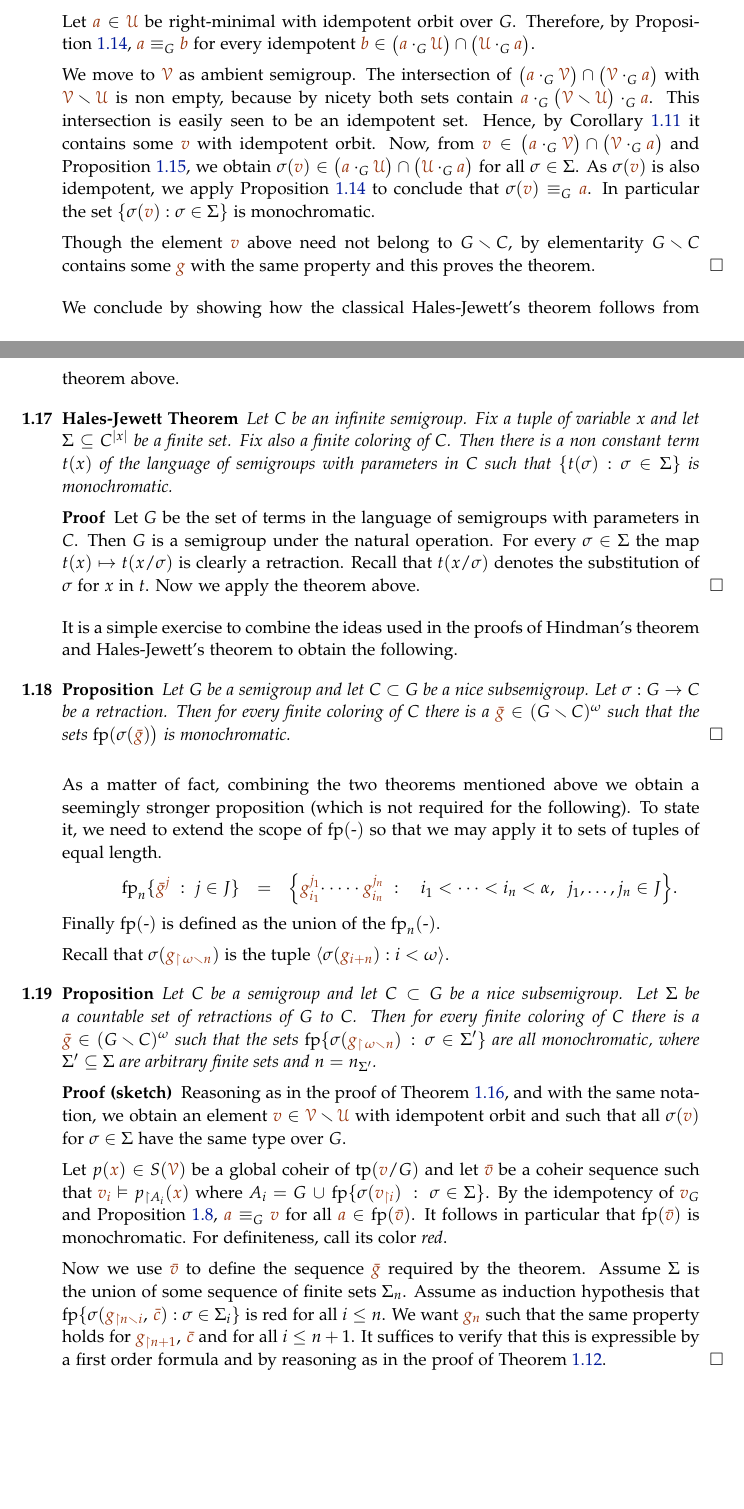
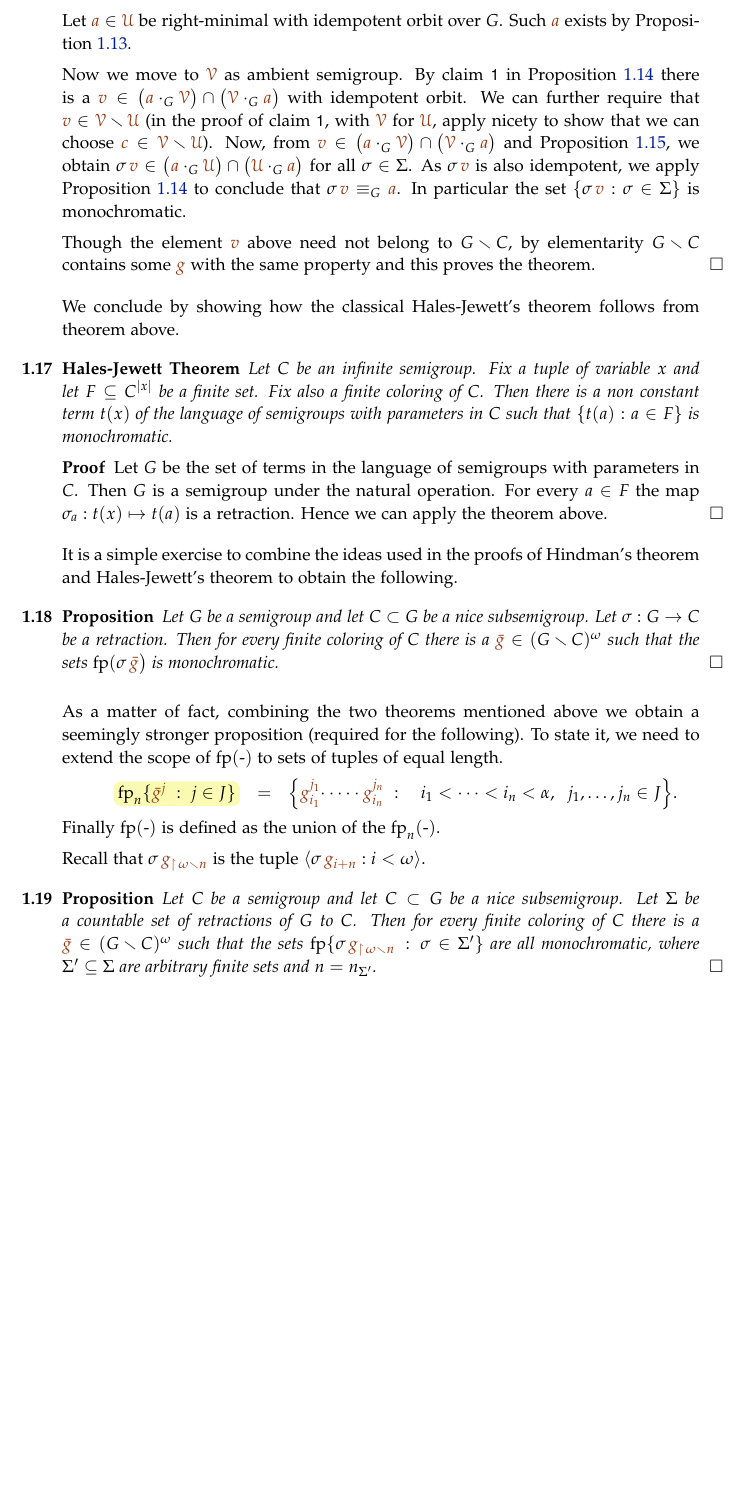
Before and after one commit to domenicozambella/creche, a LaTeX thesis (ramsey.tex): two parts of pages 6 and 7 of 7 before the commit and part of page 7 of 7 after it, the two joined at a grey line, cut so that both start at the same text, the shorter picture padded with empty space. Compiled offline with pdfLaTeX.

Commit message:
correzione minore Hales-Jewett

```diff
--- a/ramsey.tex
+++ b/ramsey.tex
@@ -660,22 +673,22 @@ The language contains also symbols for
 the retractions $\sigma:\mrV\to\mrU$.
 
 Let ${\mr a}\in\mrU$ be right-minimal with idempotent orbit over $G$.
-Therefore, by Proposition~\ref{prop_minimal_existence2}, ${\mr a}\equiv_G{\mr b}$
-for every idempotent ${\mr b}\in\big({\mr a}\cdot_G\mrU\big)\cap\big(\mrU\cdot_G{\mr a}\big)$.
+Such ${\mr a}$ exists by  Proposition~\ref{prop_minimal_existence1}.
 
-We move to $\mrV$ as ambient semigroup.
-The intersection of $\big({\mr a}\cdot_G\mrV\big)\cap\big(\mrV\cdot_G{\mr a}\big)$
-with $\mrV\sm\mrU$ is non empty, because by nicety both sets contain
-${\mr a}\cdot_G\big(\mrV\sm\mrU\big)\cdot_G{\mr a}$.
-This intersection is easily seen to be an idempotent set.
-Hence, by Corollary~\ref{corol_idempotent} it contains some ${\mr v}$ with idempotent orbit. Now, from ${\mr v}\in\big({\mr a}\cdot_G\mrV\big)\cap\big(\mrV\cdot_G{\mr a}\big)$
+Now we move to $\mrV$ as ambient semigroup.
+By claim \ssf{1} in Proposition~\ref{prop_minimal_existence2}
+there is a ${\mr v}\in\big({\mr a}\cdot_G\mrV\big)\cap\big(\mrV\cdot_G{\mr a}\big)$
+with idempotent orbit.
+We can further require that ${\mr v}\in\mrV\sm\mrU$
+(in the proof of claim \ssf{1}, with $\mrV$ for $\mrU$, apply nicety to show that we can choose ${\mr c}\in\mrV\sm\mrU$).
+Now, from ${\mr v}\in\big({\mr a}\cdot_G\mrV\big)\cap\big(\mrV\cdot_G{\mr a}\big)$
 and Proposition~\ref{prop_HJ_tecnical}, we obtain
-$\sigma({\mr v})\in\big({\mr a}\cdot_G\mrU\big)\cap\big(\mrU\cdot_G{\mr a}\big)$
+$\sigma\,{\mr v}\in\big({\mr a}\cdot_G\mrU\big)\cap\big(\mrU\cdot_G{\mr a}\big)$
 for all $\sigma\in\Sigma$.
-As $\sigma({\mr v})$ is also idempotent,
+As $\sigma\,{\mr v}$ is also idempotent,
 we apply Proposition~\ref{prop_minimal_existence2} to conclude that
-$\sigma({\mr v})\equiv_G{\mr a}$.
-In particular the set $\{\sigma({\mr v}):\sigma\in\Sigma\}$ is monochromatic.
+$\sigma\,{\mr v}\equiv_G{\mr a}$.
+In particular the set $\{\sigma\,{\mr v}:\sigma\in\Sigma\}$ is monochromatic.
 
 Though the element ${\mr v}$ above need not belong to $G\sm C$,
 by elementarity $G\sm C$ contains some ${\mr g}$ with the same property and this proves the theorem.
@@ -683,23 +696,20 @@ by elementarity $G\sm C$ contains some ${\mr g}$ with the same property and this
 
 We conclude by showing how the classical Hales-Jewett's theorem follows from theorem above.
 
-\theoremstyle{mio}
-\newtheorem{HalesJewett}[thm]{Hales-Jewett Theorem}
 \begin{HalesJewett}\label{thm_HalesJewett}
 Let $C$ be an infinite semigroup.
-Fix a tuple of variable $x$ and let $\Sigma\subseteq C^{|x|}$ be a finite set.
+Fix a tuple of variable $x$ and let $F\subseteq C^{|x|}$ be a finite set.
 Fix also a finite coloring of $C$.
 Then there is a non constant term $t(x)$
 of the language of semigroups with parameters in $C$
-such that $\{ t(\sigma): \sigma\in\Sigma\}$ is monochromatic.
+such that $\{ t(a): a\in F\}$ is monochromatic.
 \end{HalesJewett}
 
 \begin{proof}
 Let $G$ be the set of terms in the language of semigroups with parameters in $C$.
 Then $G$ is a semigroup under the natural operation.
-For every $\sigma\in\Sigma$ the map $t(x)\mapsto t(x/\sigma)$ is clearly a retraction.
-Recall that $t(x/\sigma)$ denotes the substitution of $\sigma$ for $x$ in $t$.
-Now we apply the theorem above.
+For every $a\in F$ the map $\sigma_a:t(x)\mapsto t(a)$ is a retraction.
+Hence we can apply the theorem above.
 \end{proof}
 
 It is a simple exercise to combine the ideas used in the proofs
@@ -712,18 +722,18 @@ Let $G$ be a semigroup and let $C\subset G$ be a nice subsemigroup.
 Let $\sigma:G\to C$ be a retraction.
 Then for every finite coloring of $C$ there is a ${\mr\bar g}\in (G\sm C)^\omega$
 such that the sets
-$\fp(\sigma({\mr\bar g})\big)$ is monochromatic.\QED
+$\fp(\sigma\,{\mr\bar g}\big)$ is monochromatic.\QED
 \end{proposition}
 
 As a matter of fact,
-combining the two theorems mentioned above we obtain a seemingly stronger proposition (which is not required for the following).
-To state it, we need to extend the scope of $\fp(\mbox{-})$ so that we may apply it to sets of tuples of equal length.
+combining the two theorems mentioned above we obtain a seemingly stronger proposition (required for the following).
+To state it, we need to extend the scope of $\fp(\mbox{-})$ to sets of tuples of equal length.
 
-\ceq{\hfill\fp_n\{{\mr\bar g^j}\ :\ j\in J\} }{=}{\Big\{{\mr g^{j_1}_{i_1}}\kern-0.5ex\cdot\dots\cdot{\mr g^{j_n}_{i_n}}\ :\quad i_1<\dots<i_n<\alpha, \ \  j_1,\dots,j_n\in J\Big\}}.
+\ceq{\hfill\emph{$\fp_n\{{\mr\bar g^j}\ :\ j\in J\}$} }{=}{\Big\{{\mr g^{j_1}_{i_1}}\kern-0.5ex\cdot\dots\cdot{\mr g^{j_n}_{i_n}}\ :\quad i_1<\dots<i_n<\alpha, \ \  j_1,\dots,j_n\in J\Big\}}.
 
 Finally $\fp(\mbox{-})$ is defined as the union of the $\fp_n(\mbox{-})$.
 
-Recall that $\sigma({\mr g_{\restriction\,\omega\sm n}})$ is the tuple $\<{\sigma(\mr g_{i+n} } ): i<\omega\>$.
+Recall that $\sigma\,{\mr g_{\restriction\,\omega\sm n}}$ is the tuple $\<{\sigma\,\mr g_{i+n} } : i<\omega\>$.
 
 
 \begin{proposition}
@@ -731,35 +741,35 @@ Let $C$ be a semigroup and let $C\subset G$ be a nice subsemigroup.
 Let $\Sigma$ be a countable set of retractions of $G$ to $C$.
 Then for every finite coloring of $C$ there is a ${\mr\bar g}\in (G\sm C)^\omega$
 such that the sets
-$\fp \{\sigma({\mr g_{\restriction\,\omega\sm n}})\,:\,\sigma\in\Sigma' \}$ are all monochromatic,
+$\fp \{\sigma\,{\mr g_{\restriction\,\omega\sm n}}\,:\,\sigma\in\Sigma' \}$ are all monochromatic,
 where $\Sigma'\subseteq\Sigma$ are arbitrary finite sets
-and $n=n_{\Sigma'}$.
+and $n=n_{\Sigma'}$.\QED
 \end{proposition}
 
-\begin{proof}[Proof (sketch)]
+\excludecomment{commentproof}
+\begin{commentproof}[Proof (sketch)]
 Reasoning as in the proof of Theorem~\ref{thm_abstract_HJ},
 and with the same notation,
 we obtain an element ${\mr v}\in\mrV\sm\mrU$ with idempotent orbit
-and such that all $\sigma({\mr v})$ for $\sigma\in\Sigma$
+and such that all $\sigma\,{\mr v}$ for $\sigma\in\Sigma$
 have the same type over $G$.
 
 Let $p({\mr x})\in S(\mrV)$ be a global coheir of $\tp({\mr v}/G)$ and let ${\mr\bar v}$
 be a coheir sequence such that ${\mr v_i}\models p_{\restriction A_i }({\mr x})$ where
-$A_i=G\, \cup\, \fp\{\sigma({\mr v_{\restriction i}})\ :\ \sigma\in\Sigma \}$.
+$A_i=G\, \cup\, \fp\{{\mr v_{\restriction i}}:\sigma\in\Sigma\}$.
 By the idempotency of ${\mr v}_G$ and Proposition~\ref{prop_orbits_main},
-${\mr a}\equiv_G{\mr v}$ for all ${\mr a}\in \fp({\mr\bar v})$.
-It follows in particular that $\fp({\mr\bar v})$ is monochromatic.
+${\mr a}\equiv_G{\mr v}$ for all ${\mr a}\in \fp\{{\mr v_{\restriction i}}:\sigma\in\Sigma\}$.
+It follows in particular that $\fp\{\sigma\,{\mr v_{\restriction i}}:\sigma\in\Sigma\}$ is monochromatic.
 For definiteness, call its color \textit{red}.
 
 Now we use ${\mr\bar v}$ to define the sequence ${\mr\bar g}$ required by the theorem.
-Assume $\Sigma$ is the union of some sequence of finite sets $\Sigma_n$.
+Assume $\Sigma$ is the union of $\Sigma_n$, a sequence of finite sets.
 Assume as induction hypothesis that
 $\fp\{\sigma({\mr g_{\restriction n\sm i}},\,{\mr\bar c}) : \sigma\in\Sigma_i\}$ is red for all $i\le n$.
 We want ${\mr g_n}$ such that the same property holds
 for ${\mr g_{\restriction n+1}},\,{\mr\bar c}$ and for all $i\le n+1$.
-It suffices to verify that this is expressible by a first order formula and by reasoning as in the proof of Theorem~\ref{thm_Hindman}.
-\end{proof}
-
+It suffices to verify that this is expressible by a first order formula, and then reason as in the proof of Theorem~\ref{thm_Hindman}.
+\end{commentproof}
 
 \begin{comment}
 
```
Also changed, not shown: creche.pdf, ramsey.tex (67 more changed lines).
